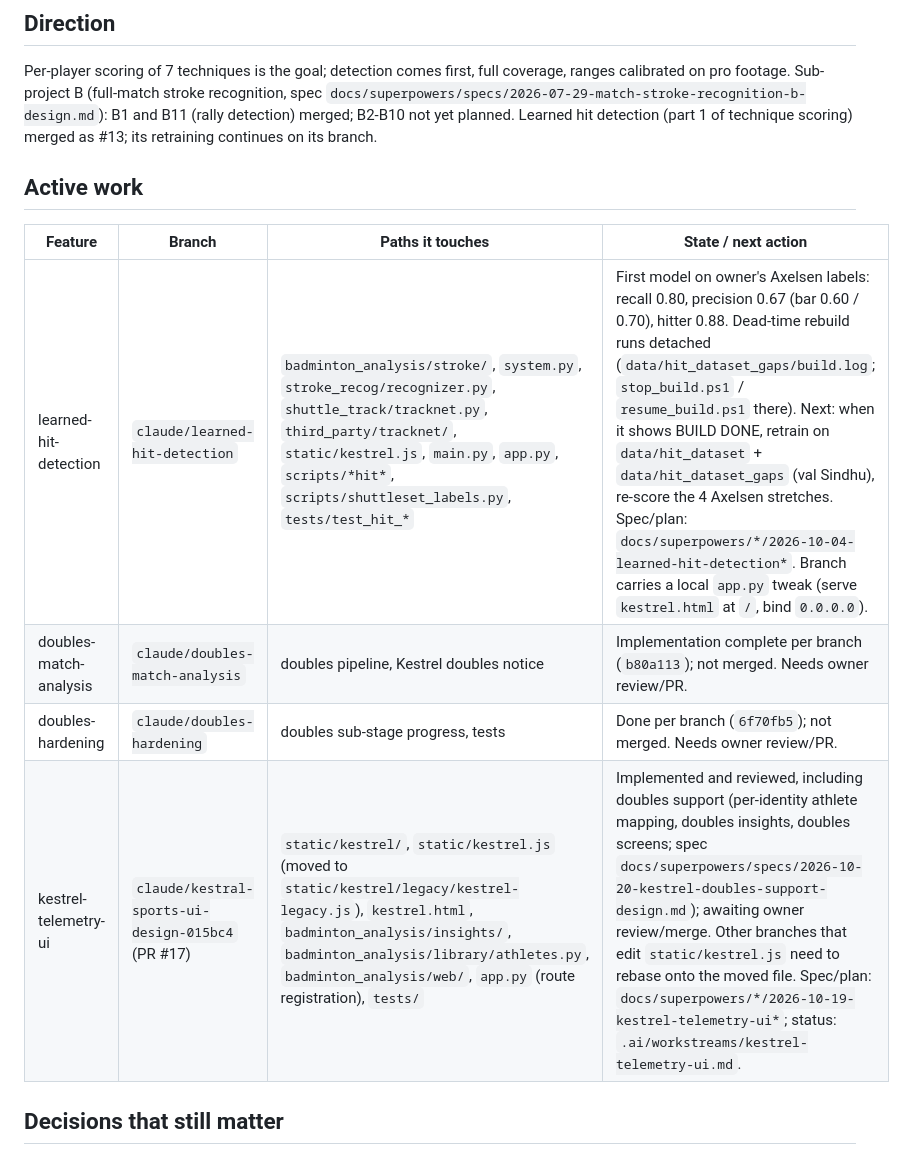
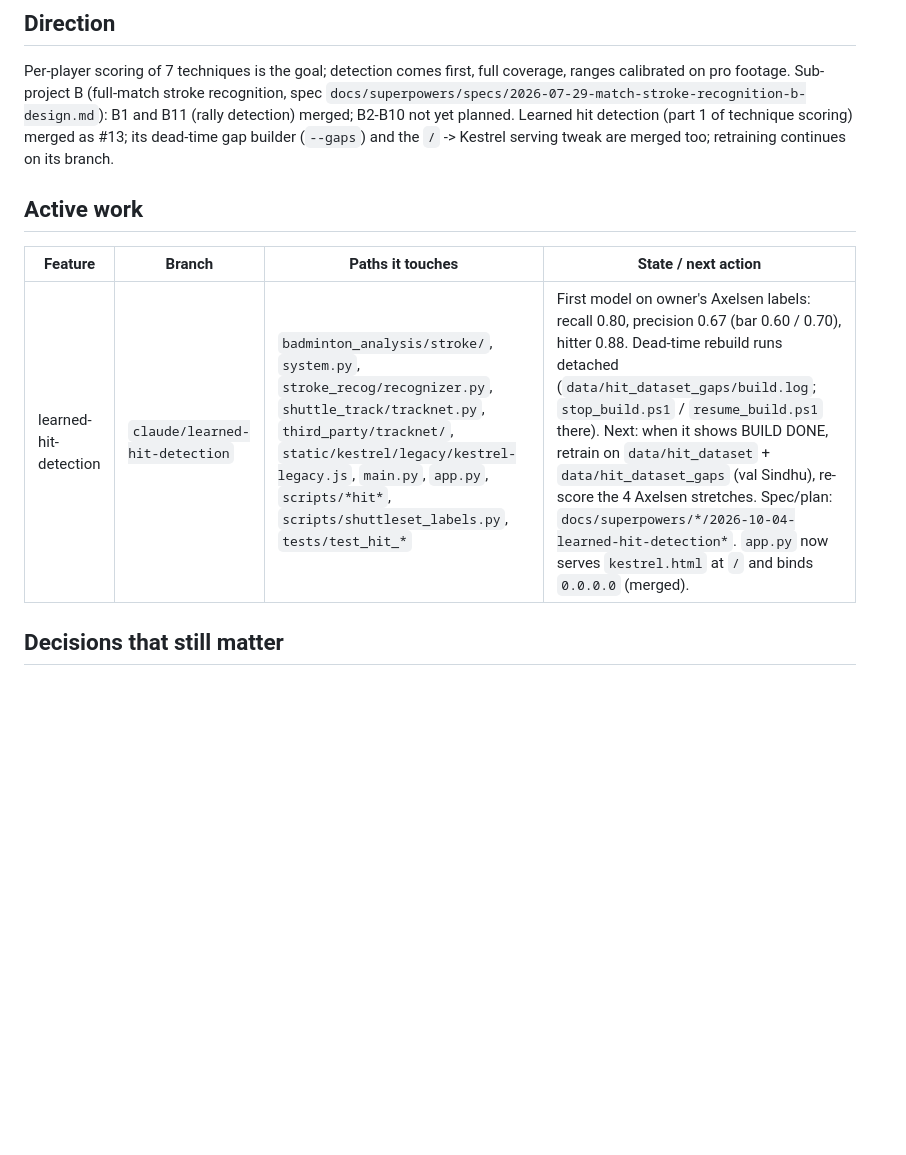
Before and after one commit to seafood-rice/Good-Badminton, a Markdown page: .ai/STATE.md, the part around the change. GitHub-like rendering; blank space fills up the shorter version.

Commit message:
docs(state): drop merged rows (Kestrel UI, doubles) and note learned-hit-detection merge
Co-Authored-By: Claude Sonnet 5.5 <noreply@anthropic.com>

```diff
--- a/.ai/STATE.md
+++ b/.ai/STATE.md
@@ -35,16 +35,13 @@ Per-player scoring of 7 techniques is the goal; detection comes first, full cove
 calibrated on pro footage. Sub-project B (full-match stroke recognition, spec
 `docs/superpowers/specs/2026-07-29-match-stroke-recognition-b-design.md`): B1 and B11 (rally
 detection) merged; B2-B10 not yet planned. Learned hit detection (part 1 of technique scoring)
-merged as #13; its retraining continues on its branch.
+merged as #13; its dead-time gap builder (`--gaps`) and the `/` -> Kestrel serving tweak are merged too; retraining continues on its branch.
 
 ## Active work
 
 | Feature | Branch | Paths it touches | State / next action |
 |---|---|---|---|
-| learned-hit-detection | `claude/learned-hit-detection` | `badminton_analysis/stroke/`, `system.py`, `stroke_recog/recognizer.py`, `shuttle_track/tracknet.py`, `third_party/tracknet/`, `static/kestrel.js`, `main.py`, `app.py`, `scripts/*hit*`, `scripts/shuttleset_labels.py`, `tests/test_hit_*` | First model on owner's Axelsen labels: recall 0.80, precision 0.67 (bar 0.60 / 0.70), hitter 0.88. Dead-time rebuild runs detached (`data/hit_dataset_gaps/build.log`; `stop_build.ps1` / `resume_build.ps1` there). Next: when it shows BUILD DONE, retrain on `data/hit_dataset` + `data/hit_dataset_gaps` (val Sindhu), re-score the 4 Axelsen stretches. Spec/plan: `docs/superpowers/*/2026-10-04-learned-hit-detection*`. Branch carries a local `app.py` tweak (serve `kestrel.html` at `/`, bind `0.0.0.0`). |
-| doubles-match-analysis | `claude/doubles-match-analysis` | doubles pipeline, Kestrel doubles notice | Implementation complete per branch (`b80a113`); not merged. Needs owner review/PR. |
-| doubles-hardening | `claude/doubles-hardening` | doubles sub-stage progress, tests | Done per branch (`6f70fb5`); not merged. Needs owner review/PR. |
-| kestrel-telemetry-ui | `claude/kestral-sports-ui-design-015bc4` (PR #17) | `static/kestrel/`, `static/kestrel.js` (moved to `static/kestrel/legacy/kestrel-legacy.js`), `kestrel.html`, `badminton_analysis/insights/`, `badminton_analysis/library/athletes.py`, `badminton_analysis/web/`, `app.py` (route registration), `tests/` | Implemented and reviewed, including doubles support (per-identity athlete mapping, doubles insights, doubles screens; spec `docs/superpowers/specs/2026-10-20-kestrel-doubles-support-design.md`); awaiting owner review/merge. Other branches that edit `static/kestrel.js` need to rebase onto the moved file. Spec/plan: `docs/superpowers/*/2026-10-19-kestrel-telemetry-ui*`; status: `.ai/workstreams/kestrel-telemetry-ui.md`. |
+| learned-hit-detection | `claude/learned-hit-detection` | `badminton_analysis/stroke/`, `system.py`, `stroke_recog/recognizer.py`, `shuttle_track/tracknet.py`, `third_party/tracknet/`, `static/kestrel/legacy/kestrel-legacy.js`, `main.py`, `app.py`, `scripts/*hit*`, `scripts/shuttleset_labels.py`, `tests/test_hit_*` | First model on owner's Axelsen labels: recall 0.80, precision 0.67 (bar 0.60 / 0.70), hitter 0.88. Dead-time rebuild runs detached (`data/hit_dataset_gaps/build.log`; `stop_build.ps1` / `resume_build.ps1` there). Next: when it shows BUILD DONE, retrain on `data/hit_dataset` + `data/hit_dataset_gaps` (val Sindhu), re-score the 4 Axelsen stretches. Spec/plan: `docs/superpowers/*/2026-10-04-learned-hit-detection*`. `app.py` now serves `kestrel.html` at `/` and binds `0.0.0.0` (merged). |
 
 ## Decisions that still matter
 
```
